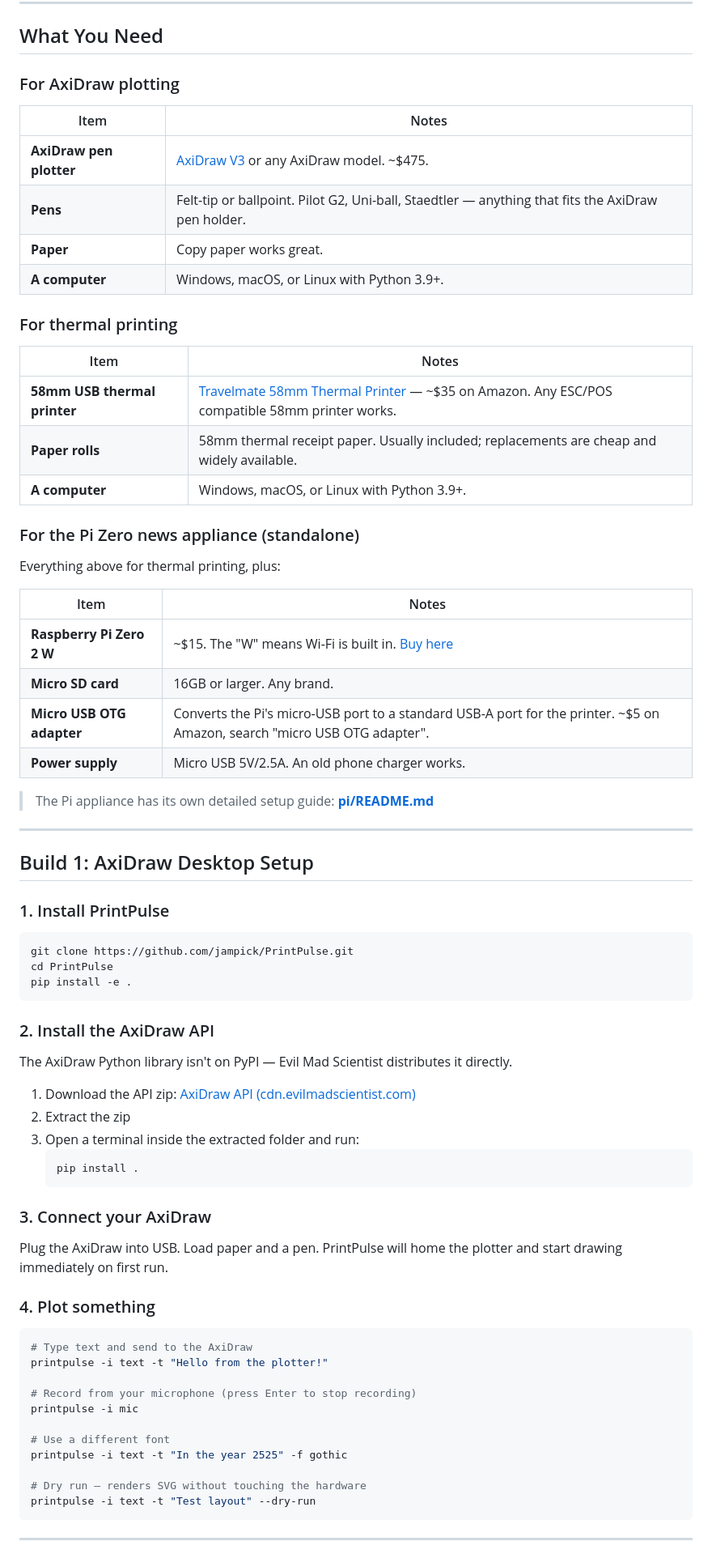
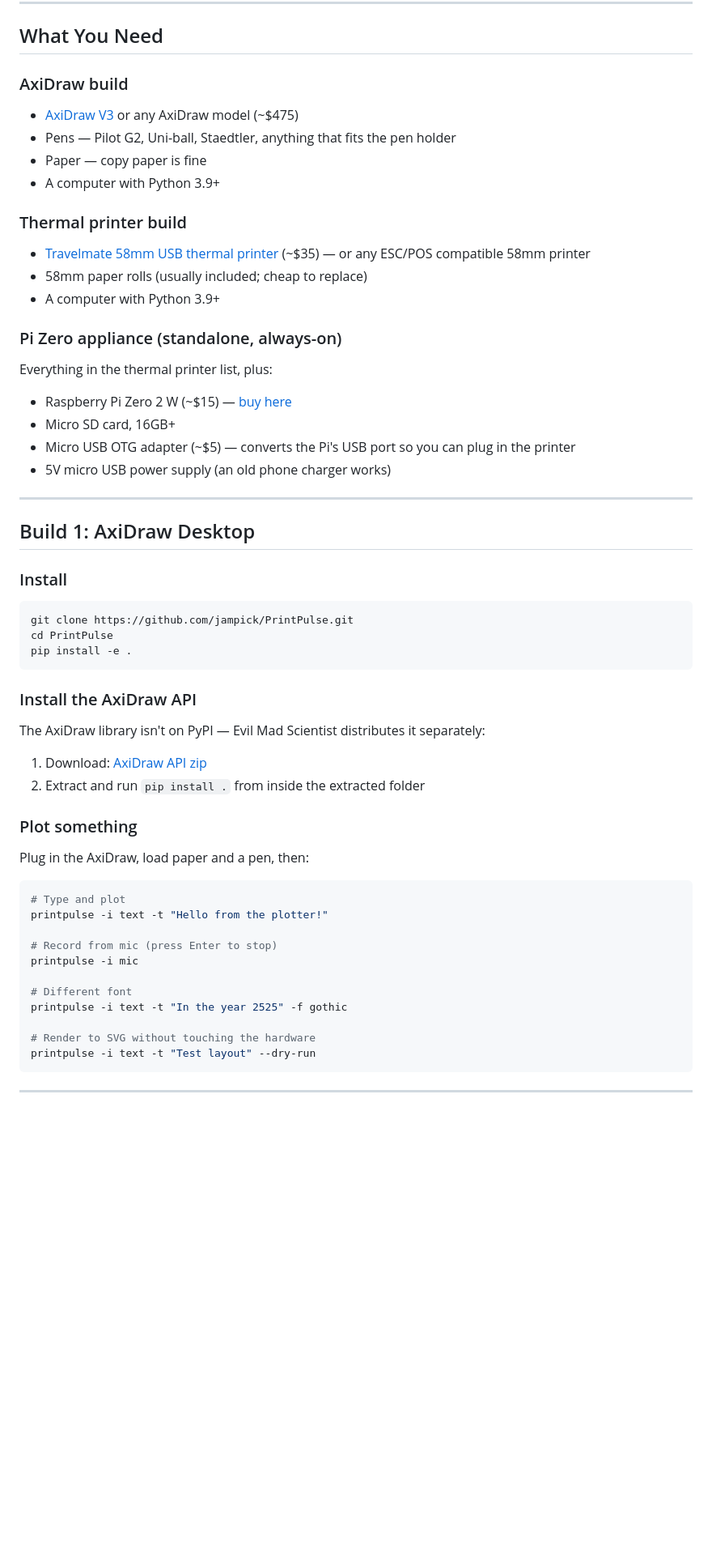
Before and after one commit to jampick/PrintPulse, a Markdown page: README.md, the part around one of its changes. Shown at 81% size. Rendered like a GitHub page; blank space fills up the shorter version.

````diff
--- a/README.md
+++ b/README.md
@@ -34,41 +38,33 @@ The Pi appliance is configured entirely through a browser-based interface served
 
 ## What You Need
 
-### For AxiDraw plotting
+### AxiDraw build
 
-| Item | Notes |
-|------|-------|
-| **AxiDraw pen plotter** | [AxiDraw V3](https://shop.evilmadscientist.com/productsmenu/846) or any AxiDraw model. ~$475. |
-| **Pens** | Felt-tip or ballpoint. Pilot G2, Uni-ball, Staedtler — anything that fits the AxiDraw pen holder. |
-| **Paper** | Copy paper works great. |
-| **A computer** | Windows, macOS, or Linux with Python 3.9+. |
+- [AxiDraw V3](https://shop.evilmadscientist.com/productsmenu/846) or any AxiDraw model (~$475)
+- Pens — Pilot G2, Uni-ball, Staedtler, anything that fits the pen holder
+- Paper — copy paper is fine
+- A computer with Python 3.9+
 
-### For thermal printing
+### Thermal printer build
 
-| Item | Notes |
-|------|-------|
-| **58mm USB thermal printer** | [Travelmate 58mm Thermal Printer](https://www.amazon.com/dp/B08V4H7T47) — ~$35 on Amazon. Any ESC/POS compatible 58mm printer works. |
-| **Paper rolls** | 58mm thermal receipt paper. Usually included; replacements are cheap and widely available. |
-| **A computer** | Windows, macOS, or Linux with Python 3.9+. |
+- [Travelmate 58mm USB thermal printer](https://www.amazon.com/dp/B08V4H7T47) (~$35) — or any ESC/POS compatible 58mm printer
+- 58mm paper rolls (usually included; cheap to replace)
+- A computer with Python 3.9+
 
-### For the Pi Zero news appliance (standalone)
+### Pi Zero appliance (standalone, always-on)
 
-Everything above for thermal printing, plus:
+Everything in the thermal printer list, plus:
 
-| Item | Notes |
-|------|-------|
-| **Raspberry Pi Zero 2 W** | ~$15. The "W" means Wi-Fi is built in. [Buy here](https://www.raspberrypi.com/products/raspberry-pi-zero-2-w/) |
-| **Micro SD card** | 16GB or larger. Any brand. |
-| **Micro USB OTG adapter** | Converts the Pi's micro-USB port to a standard USB-A port for the printer. ~$5 on Amazon, search "micro USB OTG adapter". |
-| **Power supply** | Micro USB 5V/2.5A. An old phone charger works. |
-
-> The Pi appliance has its own detailed setup guide: **[pi/README.md](pi/README.md)**
+- Raspberry Pi Zero 2 W (~$15) — [buy here](https://www.raspberrypi.com/products/raspberry-pi-zero-2-w/)
+- Micro SD card, 16GB+
+- Micro USB OTG adapter (~$5) — converts the Pi's USB port so you can plug in the printer
+- 5V micro USB power supply (an old phone charger works)
 
 ---
 
-## Build 1: AxiDraw Desktop Setup
+## Build 1: AxiDraw Desktop
 
-### 1. Install PrintPulse
+### Install
 
 ```bash
 git clone https://github.com/jampick/PrintPulse.git
@@ -76,34 +72,28 @@ cd PrintPulse
 pip install -e .
 ```
 
-### 2. Install the AxiDraw API
+### Install the AxiDraw API
 
-The AxiDraw Python library isn't on PyPI — Evil Mad Scientist distributes it directly.
+The AxiDraw library isn't on PyPI — Evil Mad Scientist distributes it separately:
 
-1. Download the API zip: [AxiDraw API (cdn.evilmadscientist.com)](https://cdn.evilmadscientist.com/dl/ad/public/AxiDraw_API.zip)
-2. Extract the zip
-3. Open a terminal inside the extracted folder and run:
-   ```bash
-   pip install .
-   ```
+1. Download: [AxiDraw API zip](https://cdn.evilmadscientist.com/dl/ad/public/AxiDraw_API.zip)
+2. Extract and run `pip install .` from inside the extracted folder
 
-### 3. Connect your AxiDraw
+### Plot something
 
-Plug the AxiDraw into USB. Load paper and a pen. PrintPulse will home the plotter and start drawing immediately on first run.
-
-### 4. Plot something
+Plug in the AxiDraw, load paper and a pen, then:
 
 ```bash
-# Type text and send to the AxiDraw
+# Type and plot
 printpulse -i text -t "Hello from the plotter!"
 
-# Record from your microphone (press Enter to stop recording)
+# Record from mic (press Enter to stop)
 printpulse -i mic
 
-# Use a different font
+# Different font
 printpulse -i text -t "In the year 2525" -f gothic
 
-# Dry run — renders SVG without touching the hardware
+# Render to SVG without touching the hardware
 printpulse -i text -t "Test layout" --dry-run
 ```
 
````
Also changed, not shown: other parts of README.md (+98 -222 lines), docs/screenshot-config.png.
